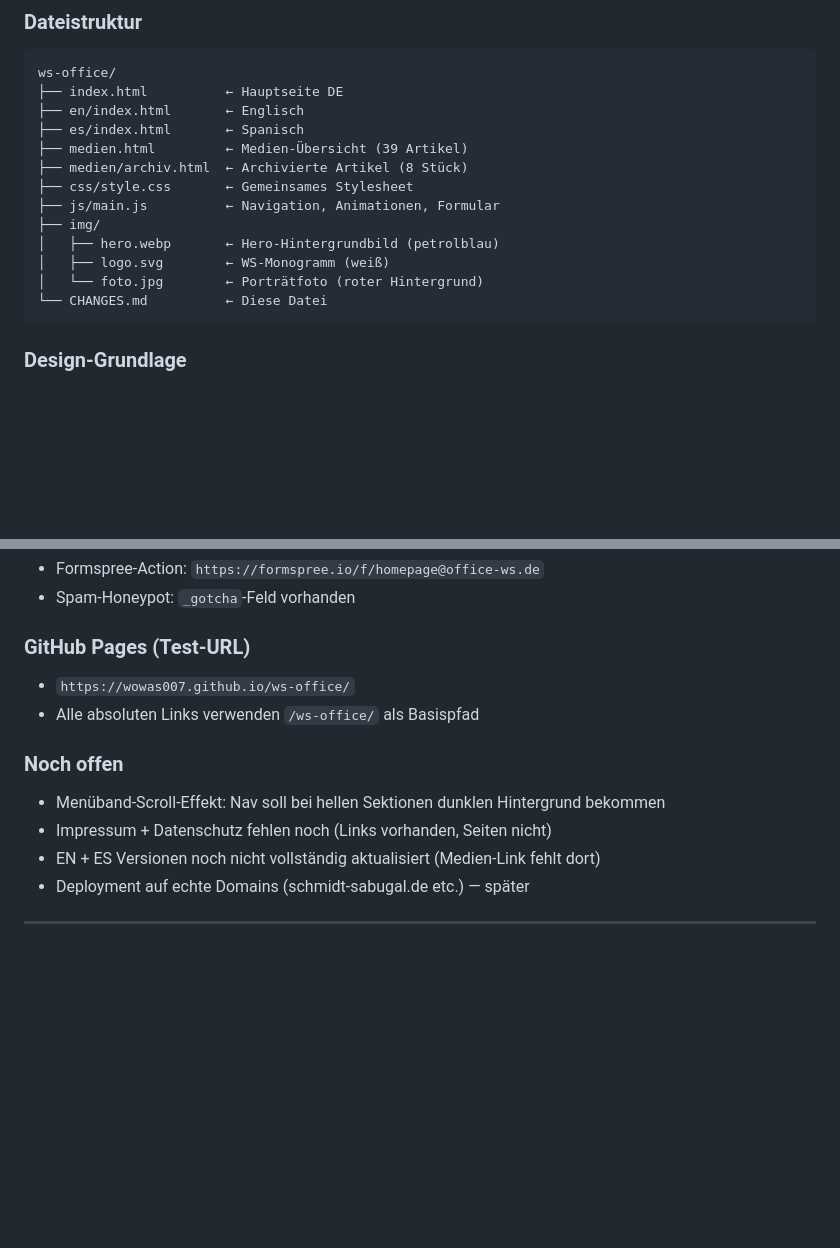
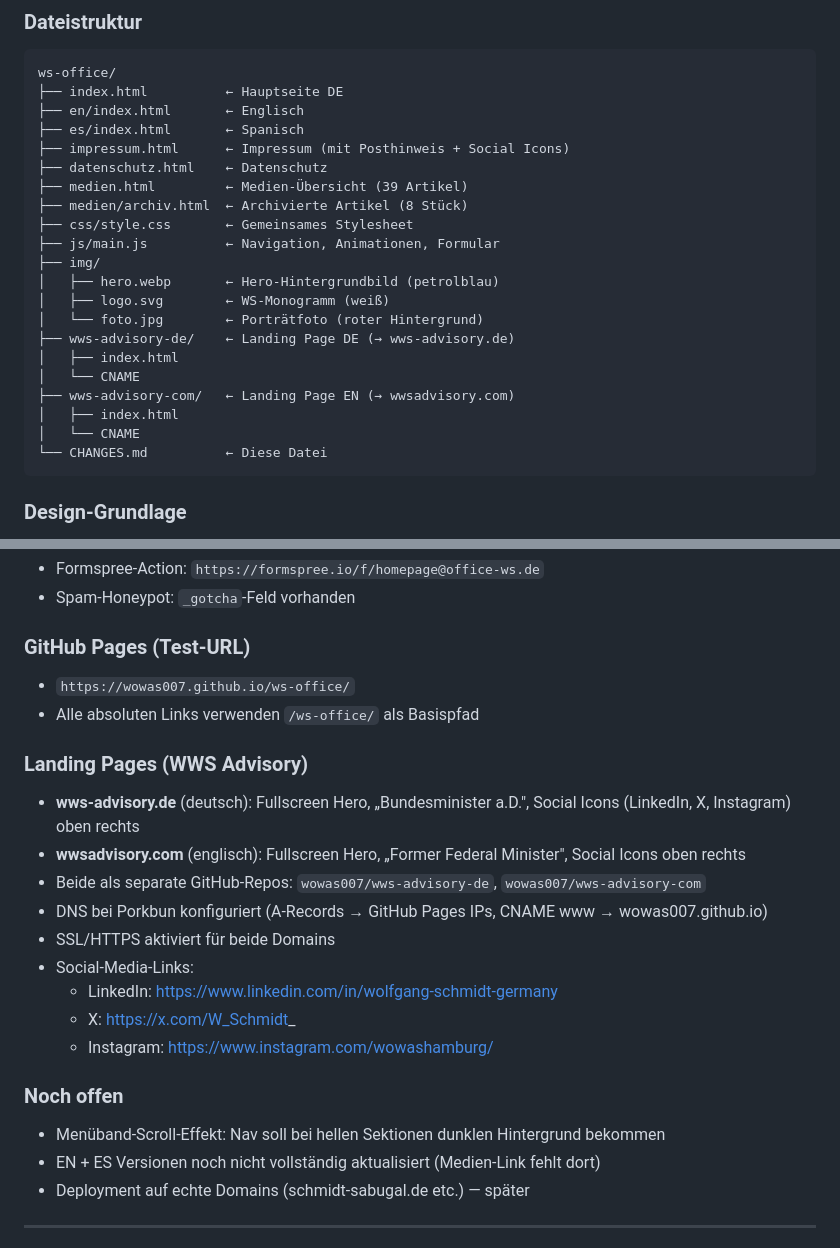
Before and after one commit to wowas007/ws-office, a Markdown page: CHANGES.md, 2 parts joined by grey strips. GitHub-like rendering; blank space fills up the shorter version.

Commit message:
CHANGES.md: Alle Änderungen vom 29.03.2026 dokumentiert (Landing Pages, DNS, SSL, Impressum)

````diff
--- a/CHANGES.md
+++ b/CHANGES.md
@@ -14,6 +14,8 @@ ws-office/
 ├── index.html          ← Hauptseite DE
 ├── en/index.html       ← Englisch
 ├── es/index.html       ← Spanisch
+├── impressum.html      ← Impressum (mit Posthinweis + Social Icons)
+├── datenschutz.html    ← Datenschutz
 ├── medien.html         ← Medien-Übersicht (39 Artikel)
 ├── medien/archiv.html  ← Archivierte Artikel (8 Stück)
 ├── css/style.css       ← Gemeinsames Stylesheet
@@ -22,6 +24,12 @@ ws-office/
 │   ├── hero.webp       ← Hero-Hintergrundbild (petrolblau)
 │   ├── logo.svg        ← WS-Monogramm (weiß)
 │   └── foto.jpg        ← Porträtfoto (roter Hintergrund)
+├── wws-advisory-de/    ← Landing Page DE (→ wws-advisory.de)
+│   ├── index.html
+│   └── CNAME
+├── wws-advisory-com/   ← Landing Page EN (→ wwsadvisory.com)
+│   ├── index.html
+│   └── CNAME
 └── CHANGES.md          ← Diese Datei
 ```
 
@@ -56,9 +64,19 @@ ws-office/
 - `https://wowas007.github.io/ws-office/`
 - Alle absoluten Links verwenden `/ws-office/` als Basispfad
 
+### Landing Pages (WWS Advisory)
+- **wws-advisory.de** (deutsch): Fullscreen Hero, „Bundesminister a.D.", Social Icons (LinkedIn, X, Instagram) oben rechts
+- **wwsadvisory.com** (englisch): Fullscreen Hero, „Former Federal Minister", Social Icons oben rechts
+- Beide als separate GitHub-Repos: `wowas007/wws-advisory-de`, `wowas007/wws-advisory-com`
+- DNS bei Porkbun konfiguriert (A-Records → GitHub Pages IPs, CNAME www → wowas007.github.io)
+- SSL/HTTPS aktiviert für beide Domains
+- Social-Media-Links:
+  - LinkedIn: https://www.linkedin.com/in/wolfgang-schmidt-germany
+  - X: https://x.com/W_Schmidt_
+  - Instagram: https://www.instagram.com/wowashamburg/
+
 ### Noch offen
 - Menüband-Scroll-Effekt: Nav soll bei hellen Sektionen dunklen Hintergrund bekommen
-- Impressum + Datenschutz fehlen noch (Links vorhanden, Seiten nicht)
 - EN + ES Versionen noch nicht vollständig aktualisiert (Medien-Link fehlt dort)
 - Deployment auf echte Domains (schmidt-sabugal.de etc.) — später
 
````
Also changed, not shown: other parts of CHANGES.md (+8 -1 lines).
